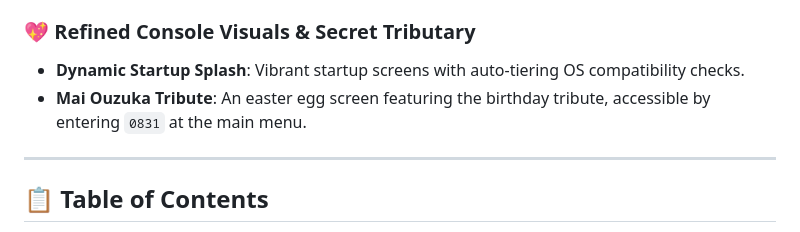
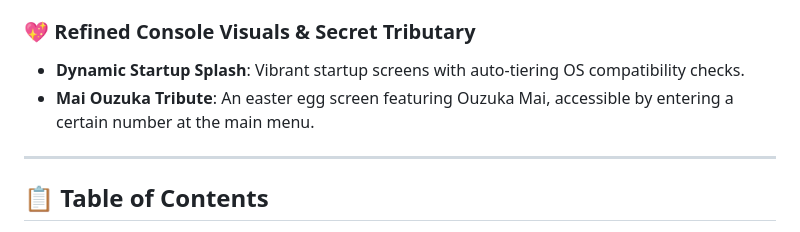
Before and after one commit to ZFRFRK/Zervermanager, a Markdown page: README.md, the part around the change. Drawn GitHub-style.

Commit message:
Update Mai Ouzuka Tribute description in README

```diff
--- a/README.md
+++ b/README.md
@@ -30,7 +30,7 @@ The database control room has been completely overhauled and split into logical
 
 ### 💖 Refined Console Visuals & Secret Tributary
 *   **Dynamic Startup Splash**: Vibrant startup screens with auto-tiering OS compatibility checks.
-*   **Mai Ouzuka Tribute**: An easter egg screen featuring the birthday tribute, accessible by entering `0831` at the main menu.
+*   **Mai Ouzuka Tribute**: An easter egg screen featuring Ouzuka Mai, accessible by entering a certain number at the main menu.
 
 ---
 
```
